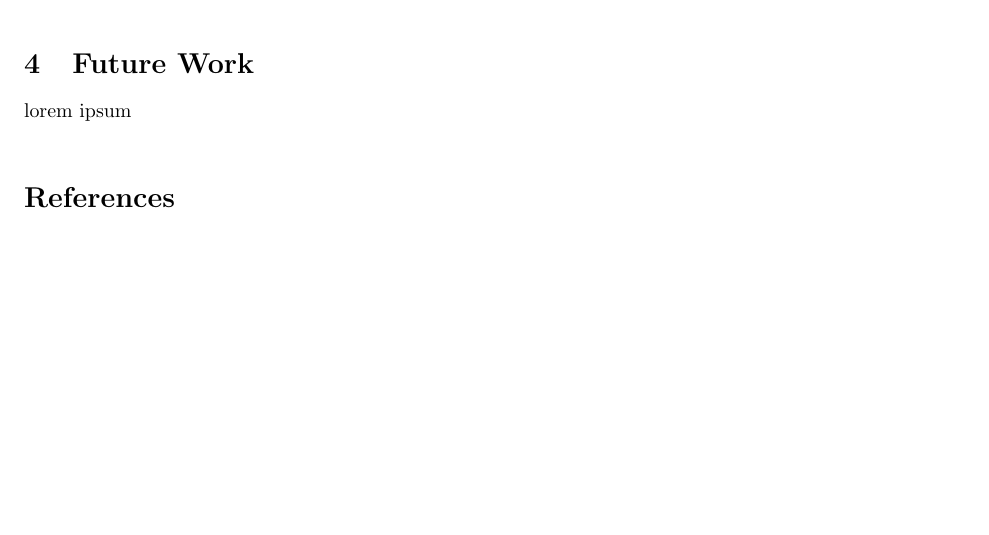
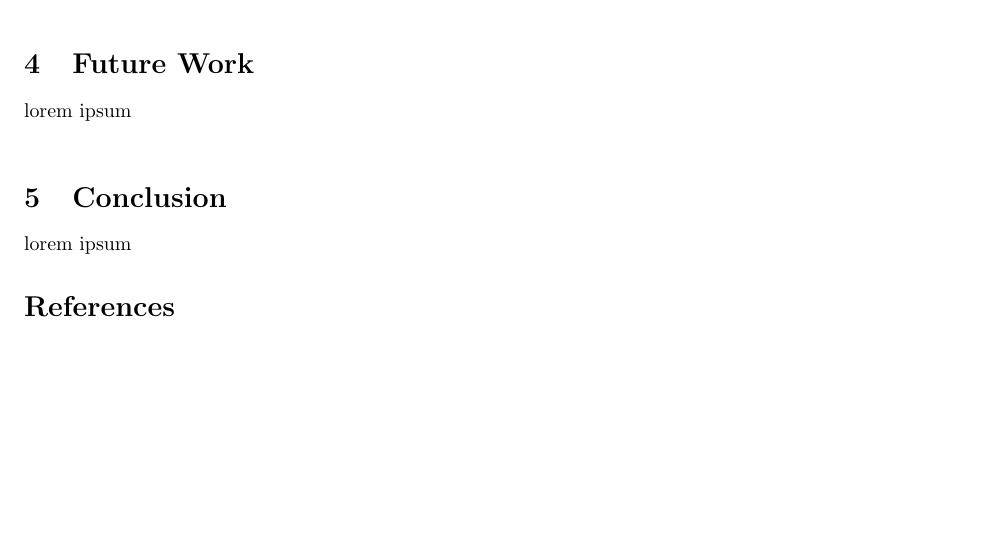
Before and after one commit to aamangeldi/moral-choice-and-collective-reasoning, a LaTeX document (latex/main.tex): part of page 2 of 2, cut so that both start at the same text. Compiled offline with pdfLaTeX.

Commit message:
Add conclusion section

```diff
--- a/latex/main.tex
+++ b/latex/main.tex
@@ -133,6 +133,9 @@ lorem ipsum
 
 \bigskip
 
+\section{Conclusion}
+lorem ipsum
+
 \bibliographystyle{unsrt}
 \bibliography{library}
 \end{document}
```
Also changed, not shown: latex/main.pdf.
